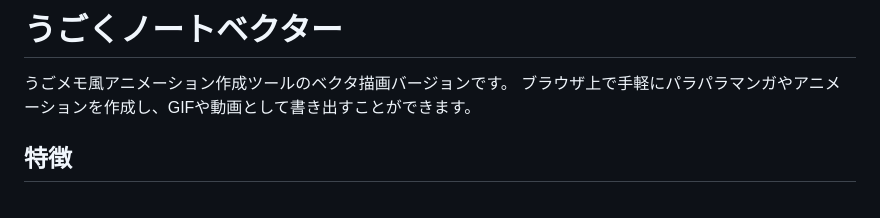
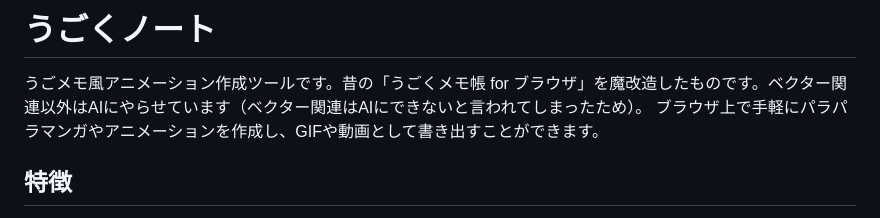
Before and after one commit to boris15413-jpg/ugonote2, a Markdown page: README.md, the part around the change. Drawn GitHub-style.

```diff
--- a/README.md
+++ b/README.md
@@ -1,6 +1,6 @@
-# うごくノートベクター
+# うごくノート
 
-うごメモ風アニメーション作成ツールのベクタ描画バージョンです。
+うごメモ風アニメーション作成ツールです。昔の「うごくメモ帳 for ブラウザ」を魔改造したものです。ベクター関連以外はAIにやらせています（ベクター関連はAIにできないと言われてしまったため）。
 ブラウザ上で手軽にパラパラマンガやアニメーションを作成し、GIFや動画として書き出すことができます。
 
 ## 特徴
```
